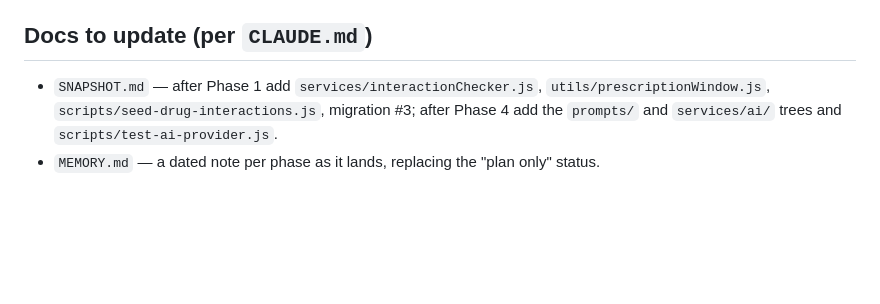
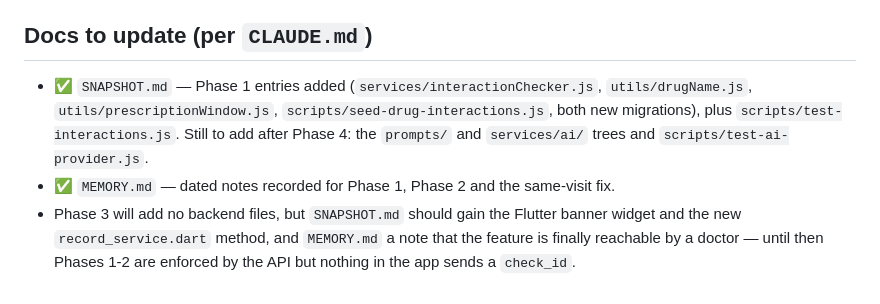
Before and after one commit to Nikizh07/health-records-mini-project, a Markdown page: AI_DRUG_INTERACTION_PLAN.md, the part around the change. Rendered like a GitHub page; blank space fills up the shorter version.

```diff
--- a/AI_DRUG_INTERACTION_PLAN.md
+++ b/AI_DRUG_INTERACTION_PLAN.md
@@ -607,7 +607,11 @@ Run at the end, once all four phases are in:
 
 ## Docs to update (per `CLAUDE.md`)
 
-- `SNAPSHOT.md` — after Phase 1 add `services/interactionChecker.js`, `utils/prescriptionWindow.js`,
-  `scripts/seed-drug-interactions.js`, migration #3; after Phase 4 add the `prompts/` and `services/ai/`
-  trees and `scripts/test-ai-provider.js`.
-- `MEMORY.md` — a dated note per phase as it lands, replacing the "plan only" status.
+- ✅ `SNAPSHOT.md` — Phase 1 entries added (`services/interactionChecker.js`, `utils/drugName.js`,
+  `utils/prescriptionWindow.js`, `scripts/seed-drug-interactions.js`, both new migrations), plus
+  `scripts/test-interactions.js`. Still to add after Phase 4: the `prompts/` and `services/ai/` trees
+  and `scripts/test-ai-provider.js`.
+- ✅ `MEMORY.md` — dated notes recorded for Phase 1, Phase 2 and the same-visit fix.
+- Phase 3 will add no backend files, but `SNAPSHOT.md` should gain the Flutter banner widget and the
+  new `record_service.dart` method, and `MEMORY.md` a note that the feature is finally reachable by a
+  doctor — until then Phases 1-2 are enforced by the API but nothing in the app sends a `check_id`.
```
Also changed, not shown: MEMORY.md (+2 -2 lines), SNAPSHOT.md (+10 -7 lines).
